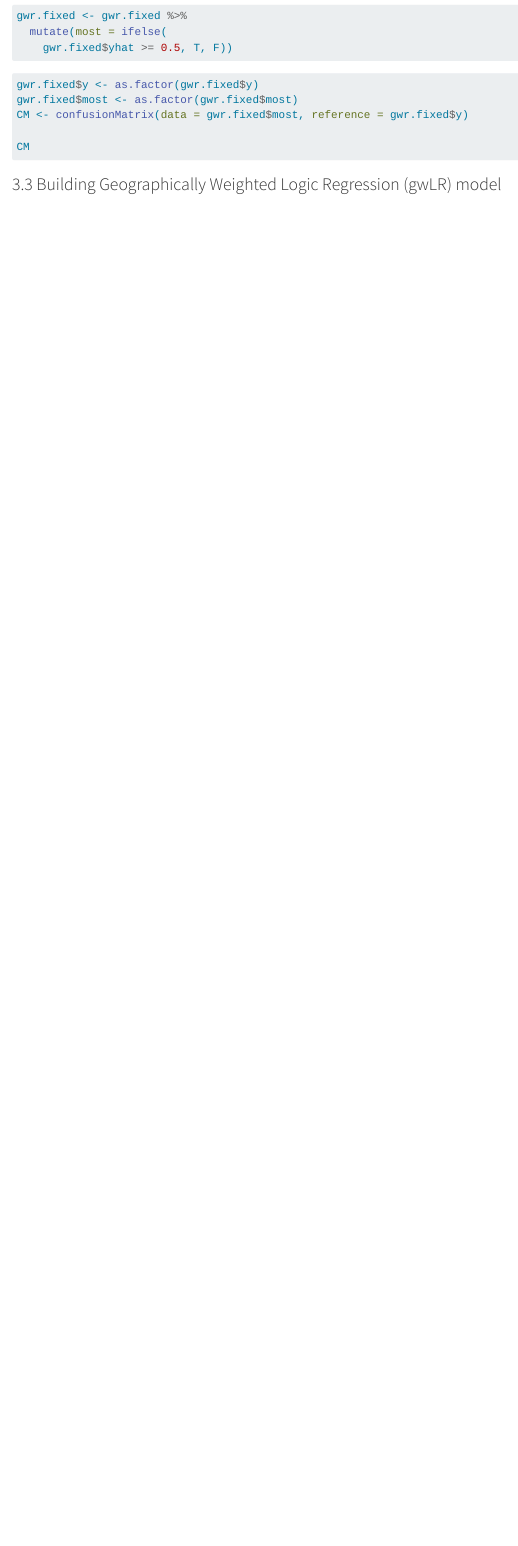
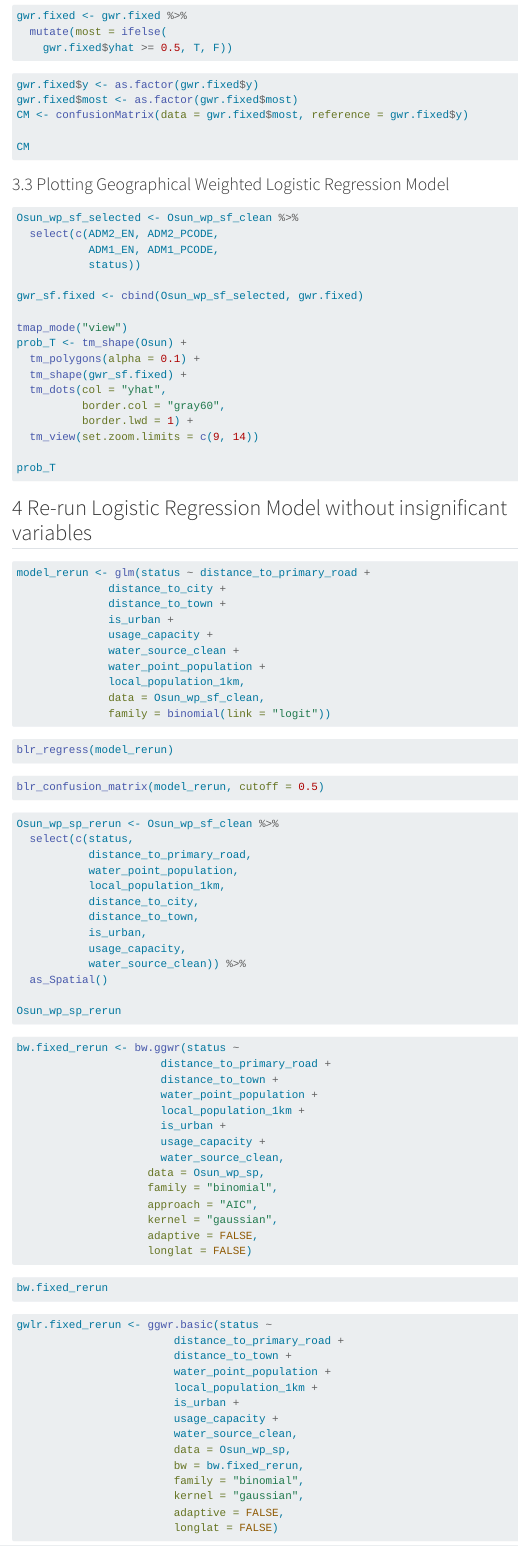
Before and after one commit to jonathanley1986/ISSS624, a Quarto document (Take-Home_Ex/Take-Home Ex3.qmd): the page in a window 1100 px wide, from 4900 px down. Rendered offline with R 4.5, knitr and Pandoc in place of Quarto, with nearby package versions; menus at the side of the page are left out; long lines of code are wrapped.

Commit message:
Commit 10th version of Take-home Exercise 3.

````diff
--- a/Take-Home_Ex/Take-Home Ex3.qmd
+++ b/Take-Home_Ex/Take-Home Ex3.qmd
@@ -301,4 +301,113 @@ CM <- confusionMatrix(data = gwr.fixed$most, reference = gwr.fixed$y)
 CM
 ```
 
-### 3.3 Building Geographically Weighted Logic Regression (gwLR) model
+### 3.3 Plotting Geographical Weighted Logistic Regression Model
+
+```{r}
+#| eval: false
+Osun_wp_sf_selected <- Osun_wp_sf_clean %>%
+  select(c(ADM2_EN, ADM2_PCODE,
+           ADM1_EN, ADM1_PCODE,
+           status))
+
+gwr_sf.fixed <- cbind(Osun_wp_sf_selected, gwr.fixed)
+
+tmap_mode("view")
+prob_T <- tm_shape(Osun) +
+  tm_polygons(alpha = 0.1) +
+  tm_shape(gwr_sf.fixed) +
+  tm_dots(col = "yhat",
+          border.col = "gray60",
+          border.lwd = 1) +
+  tm_view(set.zoom.limits = c(9, 14))
+
+prob_T
+
+```
+
+## 4 Re-run Logistic Regression Model without insignificant variables
+
+```{r}
+#| eval: false
+model_rerun <- glm(status ~ distance_to_primary_road +
+              distance_to_city +
+              distance_to_town +
+              is_urban +
+              usage_capacity +
+              water_source_clean +
+              water_point_population +
+              local_population_1km,
+              data = Osun_wp_sf_clean,
+              family = binomial(link = "logit"))
+```
+
+```{r}
+#| eval: false
+blr_regress(model_rerun)
+```
+
+```{r}
+#| eval: false
+
+blr_confusion_matrix(model_rerun, cutoff = 0.5)
+```
+
+```{r}
+#| eval: false
+
+Osun_wp_sp_rerun <- Osun_wp_sf_clean %>%
+  select(c(status,
+           distance_to_primary_road,
+           water_point_population,
+           local_population_1km,
+           distance_to_city,
+           distance_to_town,
+           is_urban,
+           usage_capacity,
+           water_source_clean)) %>%
+  as_Spatial()
+
+Osun_wp_sp_rerun
+
+```
+
+```{r}
+#| eval: false
+
+bw.fixed_rerun <- bw.ggwr(status ~
+                      distance_to_primary_road +
+                      distance_to_town +
+                      water_point_population +
+                      local_population_1km +
+                      is_urban +
+                      usage_capacity +
+                      water_source_clean,
+                    data = Osun_wp_sp,
+                    family = "binomial",
+                    approach = "AIC",
+                    kernel = "gaussian",
+                    adaptive = FALSE,
+                    longlat = FALSE)
+```
+
+```{r}
+#| eval: false
+bw.fixed_rerun
+```
+
+```{r}
+#| eval: false
+gwlr.fixed_rerun <- ggwr.basic(status ~
+                        distance_to_primary_road +
+                        distance_to_town +
+                        water_point_population +
+                        local_population_1km +
+                        is_urban +
+                        usage_capacity +
+                        water_source_clean,
+                        data = Osun_wp_sp,
+                        bw = bw.fixed_rerun,
+                        family = "binomial",
+                        kernel = "gaussian",
+                        adaptive = FALSE,
+                        longlat = FALSE)
````
Also changed, not shown: Take-Home_Ex/Take-Home Ex3.qmd (32 more changed lines), 3 other files.
